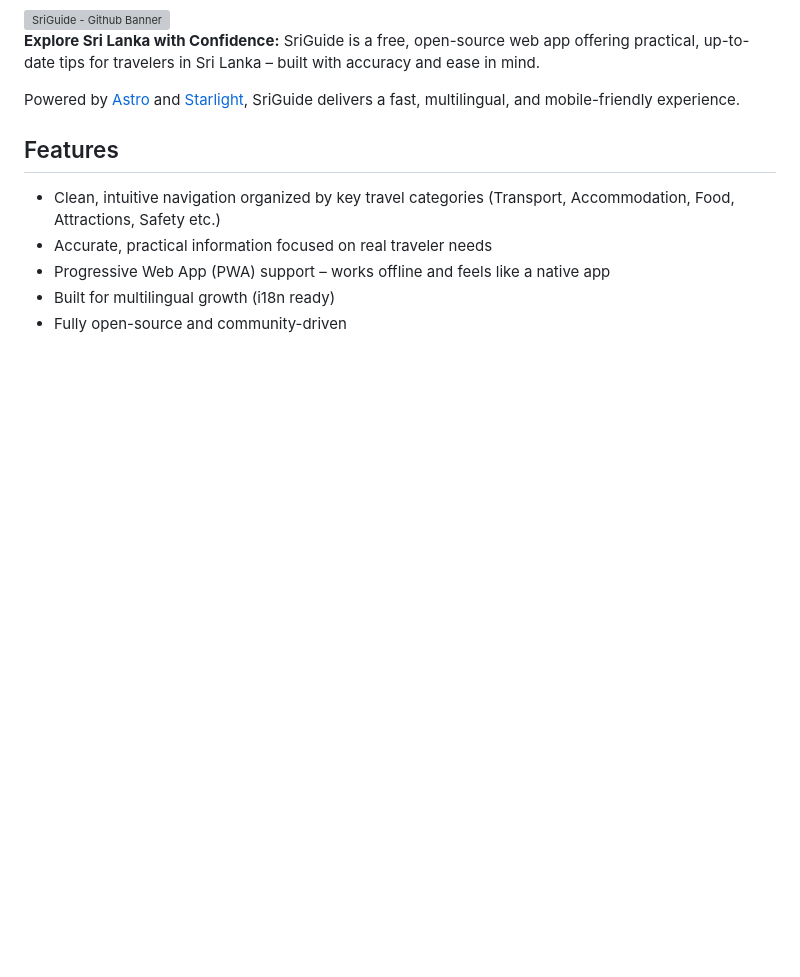
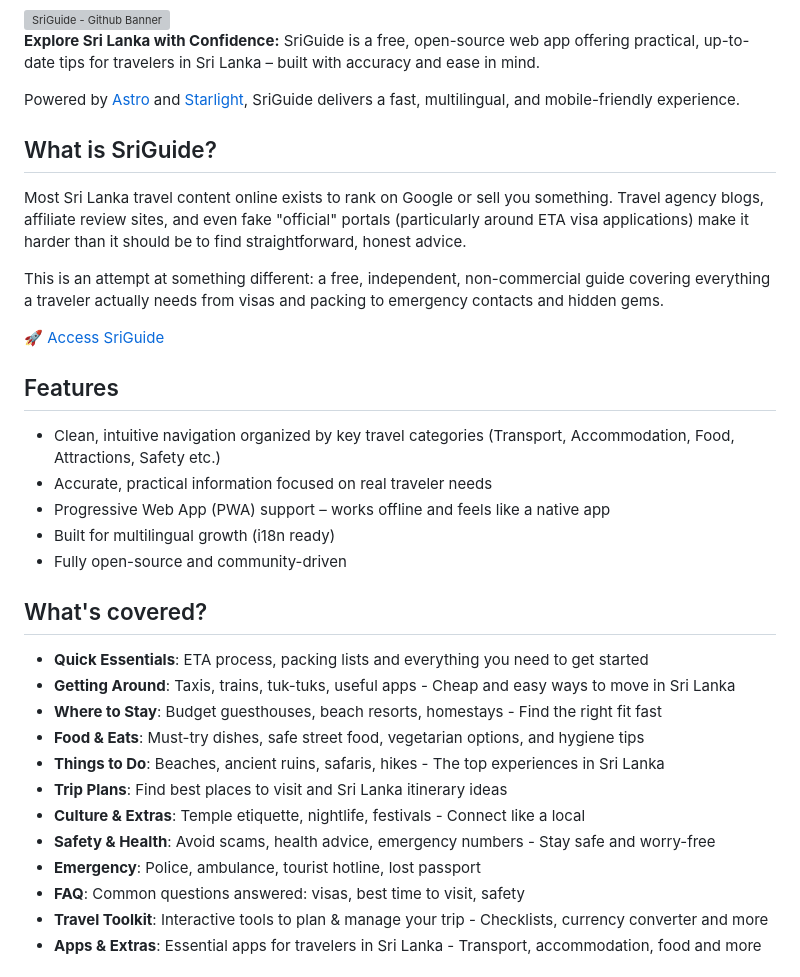
Before and after one commit to Camino-lk/SriGuide, a Markdown page: README.md, the part around one of its changes. Drawn GitHub-style; blank space fills up the shorter version; grey boxes are pictures that could not be loaded.

```diff
--- a/README.md
+++ b/README.md
@@ -15,6 +12,14 @@
 **Explore Sri Lanka with Confidence:** SriGuide is a free, open-source web app offering practical, up-to-date tips for travelers in Sri Lanka – built with accuracy and ease in mind.
 
 Powered by [Astro](https://astro.build) and [Starlight](https://starlight.astro.build), SriGuide delivers a fast, multilingual, and mobile-friendly experience.
+
+## What is SriGuide?
+
+Most Sri Lanka travel content online exists to rank on Google or sell you something. Travel agency blogs, affiliate review sites, and even fake "official" portals (particularly around ETA visa applications) make it harder than it should be to find straightforward, honest advice.
+
+This is an attempt at something different: a free, independent, non-commercial guide covering everything a traveler actually needs from visas and packing to emergency contacts and hidden gems.
+
+[🚀 Access SriGuide](https://sri-guide.vercel.app)
 
 ## Features
 
@@ -23,3 +28,19 @@ Powered by [Astro](https://astro.build) and [Starlight](https://starlight.astro.
 - Progressive Web App (PWA) support – works offline and feels like a native app
 - Built for multilingual growth (i18n ready)
 - Fully open-source and community-driven
+
+## What's covered?
+
+- **Quick Essentials**: ETA process, packing lists and everything you need to get started
+- **Getting Around**: Taxis, trains, tuk-tuks, useful apps - Cheap and easy ways to move in Sri Lanka
+- **Where to Stay**: Budget guesthouses, beach resorts, homestays - Find the right fit fast
+- **Food & Eats**: Must-try dishes, safe street food, vegetarian options, and hygiene tips
+- **Things to Do**: Beaches, ancient ruins, safaris, hikes - The top experiences in Sri Lanka
+- **Trip Plans**: Find best places to visit and Sri Lanka itinerary ideas
+- **Culture & Extras**: Temple etiquette, nightlife, festivals - Connect like a local
+- **Safety & Health**: Avoid scams, health advice, emergency numbers - Stay safe and worry-free
+- **Emergency**: Police, ambulance, tourist hotline, lost passport
+- **FAQ**: Common questions answered: visas, best time to visit, safety
+- **Travel Toolkit**: Interactive tools to plan & manage your trip - Checklists, currency converter and more
+- **Apps & Extras**: Essential apps for travelers in Sri Lanka - Transport, accommodation, food and more
+
```
Also changed, not shown: other parts of README.md (+4 -3 lines).
